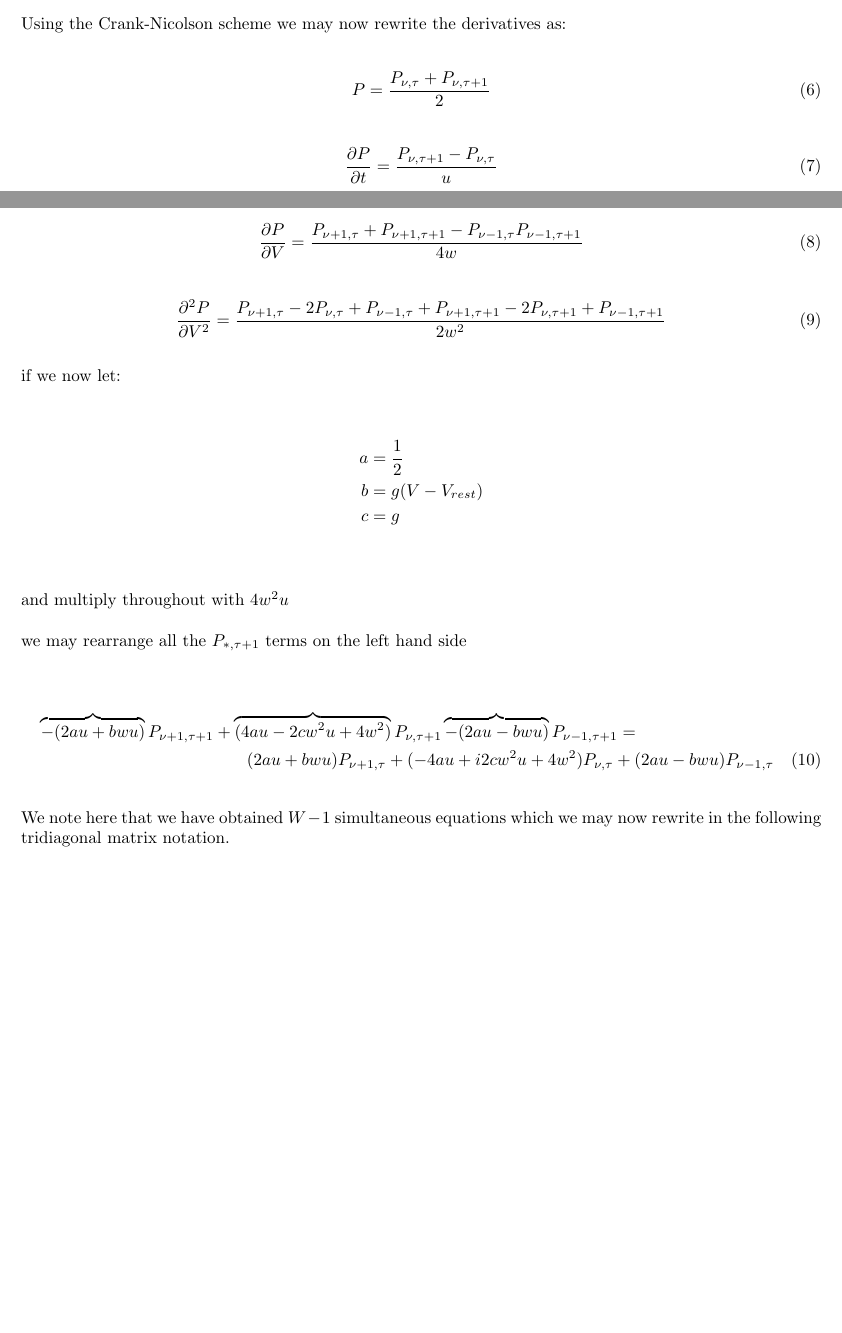
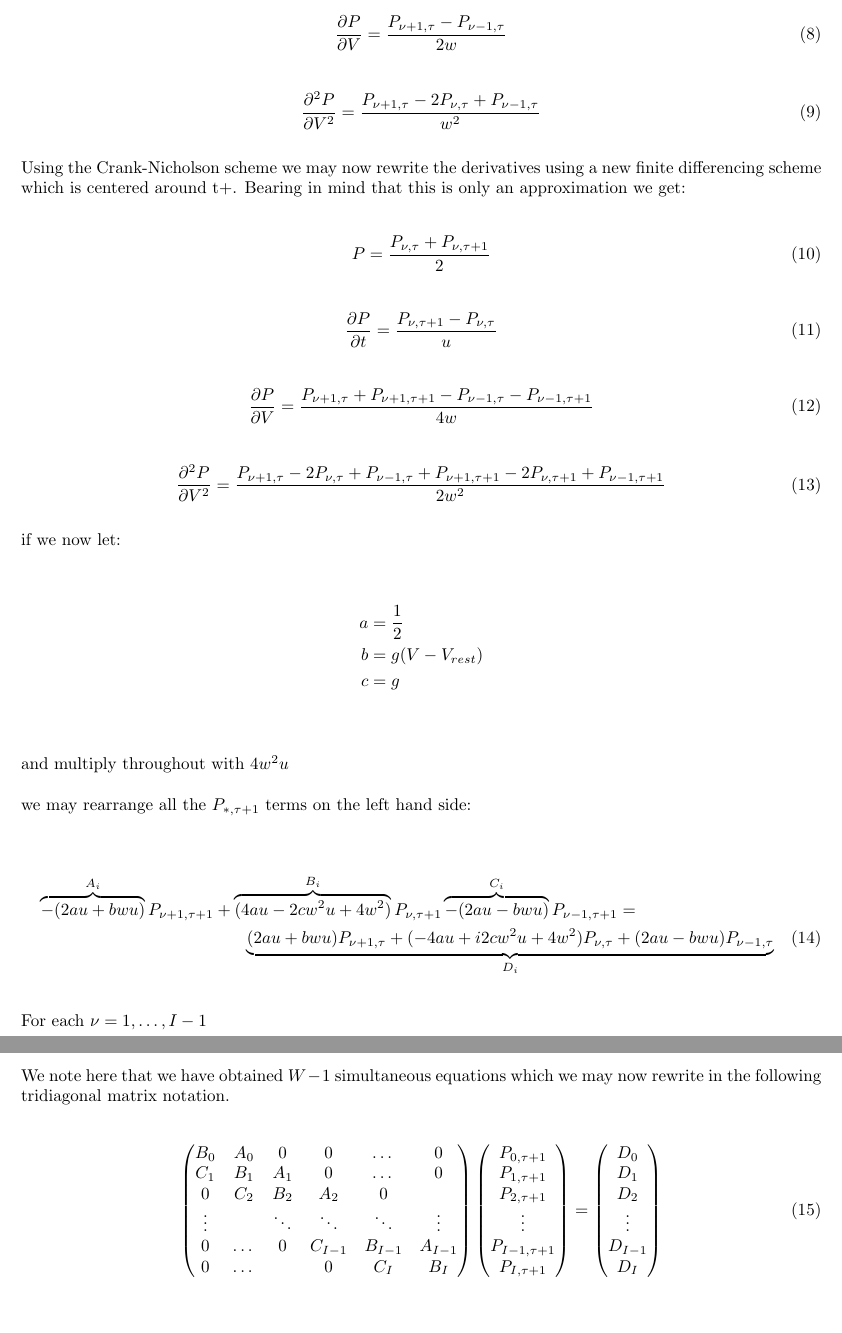
Before and after one commit to esc/molif, a LaTeX document (documentation/documentation.tex): two parts of pages 1 and 2 of 2 before the commit and two parts of pages 2 and 3 of 3 after it, joined at a grey line, cut at the place of the change, the shorter picture padded with empty space. Compiled offline with pdfLaTeX.

Commit message:
Corrected some mistakes in the finite differencing and completed the write up of the tridiagonal matrix notation.

```diff
--- a/documentation/documentation.tex
+++ b/documentation/documentation.tex
@@ -66,4 +66,45 @@ is discretized into $W$ intervals of length $w$ and indexed by $\tau= 0,1,
-Using the Crank-Nicolson scheme we  may now rewrite the derivatives as:
+% Note: i think this should be
+%$P_{\nu,\tau} = P(V_0 + \nu ,t_0  +\tau )$ however this may just
+%about be clear from the context.
+
+% Note2: Here i would suggest the following strategy to remember the
+% variables: Voltage is indexed with nu, since it looks like a v and
+% the maximum and interval length are both w an W, since W comes after
+% V. Time is indexed with tau, as it looks like a t, and the maximum
+% and interval length are U and u, since u comes after t. The
+% confusion arises because nu is similar to u.
+
+$P_{\nu,\tau} = P(\nu w,\tau u)$
+
+Before we can write down the computationally stable crank-nicholson
+method we must first write down our finite differencing scheme:
+
+\begin{equation}
+    P = P_{\nu,\tau}
+\end{equation}
+
+\begin{equation}
+    \frac{\partial P}{\partial t} = \frac{P_{\nu,\tau +1 } -
+    P_{\nu,\tau}}{u}
+\end{equation}
+
+\begin{equation}
+    \frac{\partial P}{\partial V} =
+    \frac{P_{\nu +1,\tau } -
+    P_{\nu - 1,\tau } }
+    {2w}
+\end{equation}
+
+\begin{equation}
+    \frac{\partial^2 P}{\partial V^2} =
+    \frac{P_{\nu+1,\tau} - 2 P_{\nu,\tau} + P_{\nu-1,\tau}}
+    {w^2}
+\end{equation}
+
+
+Using the Crank-Nicholson scheme we  may now rewrite the derivatives
+using a new finite differencing scheme which is centered around t+. Bearing in mind that this is only
+an approximation we get:
 
 % Note: need to introduce other notation for P otherwise you cannot
 % distinguish between the new and old one
@@ -82,10 +126,14 @@ Using the Crank-Nicolson scheme we  may now rewrite the derivatives as:
 
 % Note: an operator (plus or minus) is missing; where does the 4 come from (shouldn't
 %       it be a 2)
+%  Answer indeed a minus is missing. Also the 4 comes from the fact
+%  that, not using crank-nicholson, we need to divide by 2w, and
+%  dividing this again by 2 we get 4w. The same goes for the second
+%  partial derivative.
 \begin{equation}
     \frac{\partial P}{\partial V} =
     \frac{P_{\nu +1,\tau } + P_{\nu +1,\tau +1 } -
-    P_{\nu - 1,\tau } P_{\nu -1,\tau +1}}
+    P_{\nu - 1,\tau } - P_{\nu -1,\tau +1}}
     {4w}
 \end{equation}
 
@@ -106,21 +154,49 @@ c &= g \\
 
 and multiply throughout with $4w^2u$
 
-we may rearrange all the $P_{*,\tau+1} $ terms on the left hand side
+we may rearrange all the $P_{*,\tau+1} $ terms on the left hand side:
 
 \begin{multline}
-    \overbrace{-(2au+bwu)} P_{\nu+1,\tau+1} +
-    \overbrace{(4au - 2cw^2u + 4w^2)} P_{\nu,\tau+1}
-    \overbrace{-(2au-bwu)} P_{\nu-1,\tau+1}
+    \overbrace{-(2au+bwu)}^{A_i} P_{\nu+1,\tau+1} +
+    \overbrace{(4au - 2cw^2u + 4w^2)}^{B_i} P_{\nu,\tau+1}
+    \overbrace{-(2au-bwu)}^{C_i} P_{\nu-1,\tau+1}
     =  \\
-    (2au+bwu) P_{\nu+1,\tau} +
+    \underbrace{(2au+bwu) P_{\nu+1,\tau} +
     (-4au +i  2cw^2u + 4w^2) P_{\nu,\tau} +
-    (2au-bwu) P_{\nu-1,\tau}
+    (2au-bwu) P_{\nu-1,\tau}}_{D_i}
 \end{multline}
+
+For each $ \nu = 1 , \dots , I-1 $
 
 We note here that we have obtained $W-1$ simultaneous equations which
 we may now rewrite in the following tridiagonal matrix notation.
 
-
+\begin{equation}
+\begin{pmatrix}
+    B_0    & A_0   & 0      & 0      & \dots  & 0       \\
+    C_1    & B_1   & A_1    & 0      & \dots  & 0       \\
+    0      & C_2   & B_2    & A_2    & 0      &         \\
+    \vdots &       & \ddots & \ddots & \ddots & \vdots  \\
+    0      & \dots & 0      & C_{I-1}& B_{I-1}& A_{I-1} \\
+    0      & \dots &        & 0      & C_I    & B_I     \\
+\end{pmatrix}
+\begin{pmatrix}
+    P_{0,\tau+1}   \\
+    P_{1,\tau+1}   \\
+    P_{2,\tau+1}   \\
+    \vdots         \\
+    P_{I-1,\tau+1} \\
+    P_{I,\tau+1}   \\
+\end{pmatrix}
+=
+\begin{pmatrix}
+    D_0     \\
+    D_1     \\
+    D_2     \\
+    \vdots  \\
+    D_{I-1} \\
+    D_I     \\
+\end{pmatrix}
+\end{equation}
 
 \end{document}
```
Also changed, not shown: documentation/documentation.tex (11 more changed lines).
